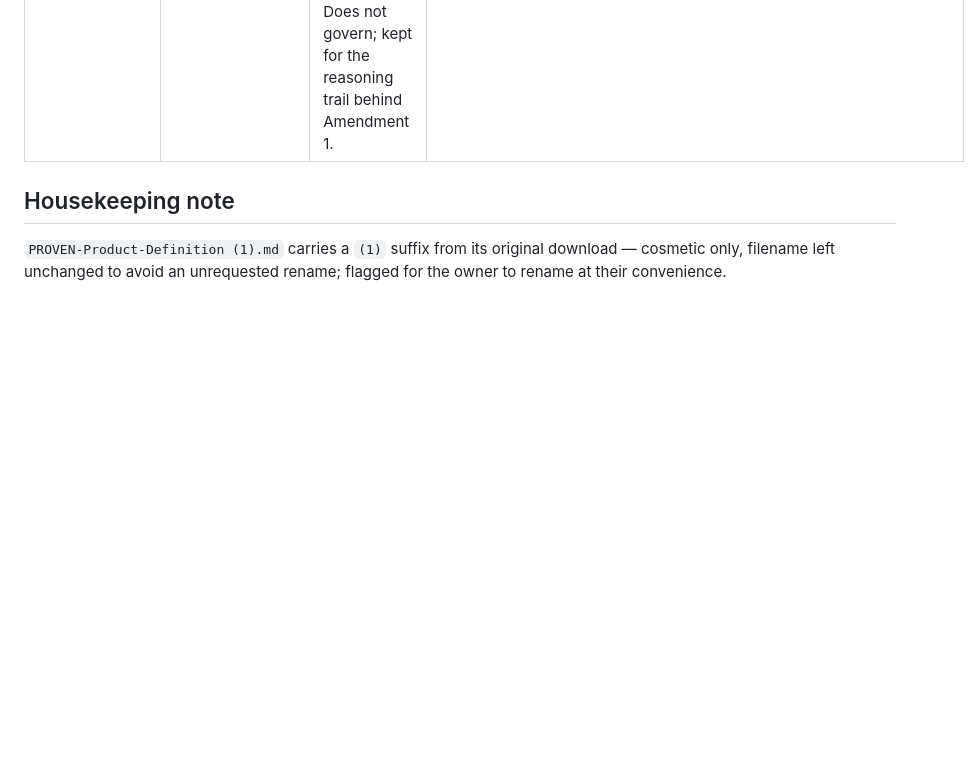
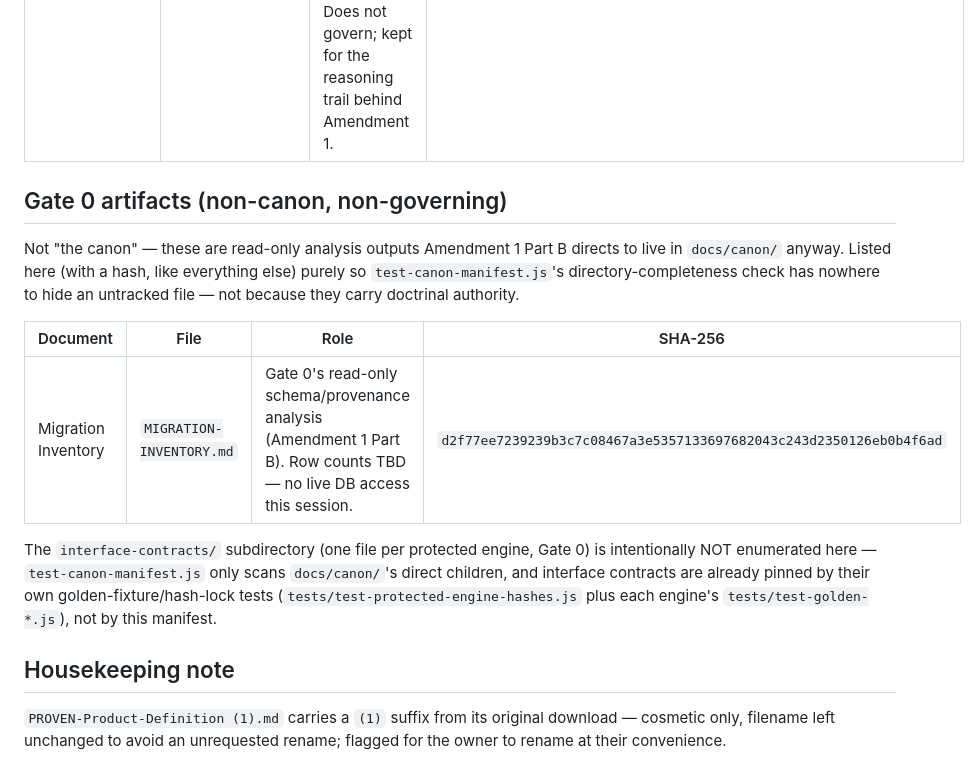
Before and after one commit to mgacfehr-sketch/ballistic-tracker, a Markdown page: docs/canon/MANIFEST.md, the part around the change. Rendered like a GitHub page; blank space fills up the shorter version.

Commit message:
Gate 0: fix canon manifest drift — record MIGRATION-INVENTORY.md
test-canon-manifest.js correctly caught that MIGRATION-INVENTORY.md
(added in the prior commit) wasn't listed in MANIFEST.md. Adds a
third "Gate 0 artifacts (non-canon)" table rather than special-casing
the test, so the directory-completeness check still means what it
says: nothing in docs/canon/ goes untracked.

Co-Authored-By: Claude Sonnet 5 <noreply@anthropic.com>

```diff
--- a/docs/canon/MANIFEST.md
+++ b/docs/canon/MANIFEST.md
@@ -40,6 +40,25 @@ invention — implementation stops and a written amendment is proposed.
 |---|---|---|---|
 | Constitutional Review of the Existing Implementation | `PROVEN-Constitutional-Review.md` | Historical context mapping the pre-rebuild codebase to the Constitution. Superseded as a roadmap by Amendment 1 Part B. Does not govern; kept for the reasoning trail behind Amendment 1. | `a51cb3b0c34bfd13519f60549bd965a52cbf9bc43459ac7b541bc144081e2416` |
 
+## Gate 0 artifacts (non-canon, non-governing)
+
+Not "the canon" — these are read-only analysis outputs Amendment 1
+Part B directs to live in `docs/canon/` anyway. Listed here (with a
+hash, like everything else) purely so `test-canon-manifest.js`'s
+directory-completeness check has nowhere to hide an untracked file —
+not because they carry doctrinal authority.
+
+| Document | File | Role | SHA-256 |
+|---|---|---|---|
+| Migration Inventory | `MIGRATION-INVENTORY.md` | Gate 0's read-only schema/provenance analysis (Amendment 1 Part B). Row counts TBD — no live DB access this session. | `d2f77ee7239239b3c7c08467a3e5357133697682043c243d2350126eb0b4f6ad` |
+
+The `interface-contracts/` subdirectory (one file per protected engine,
+Gate 0) is intentionally NOT enumerated here — `test-canon-manifest.js`
+only scans `docs/canon/`'s direct children, and interface contracts are
+already pinned by their own golden-fixture/hash-lock tests
+(`tests/test-protected-engine-hashes.js` plus each engine's
+`tests/test-golden-*.js`), not by this manifest.
+
 ## Housekeeping note
 
 `PROVEN-Product-Definition (1).md` carries a `(1)` suffix from its
```
